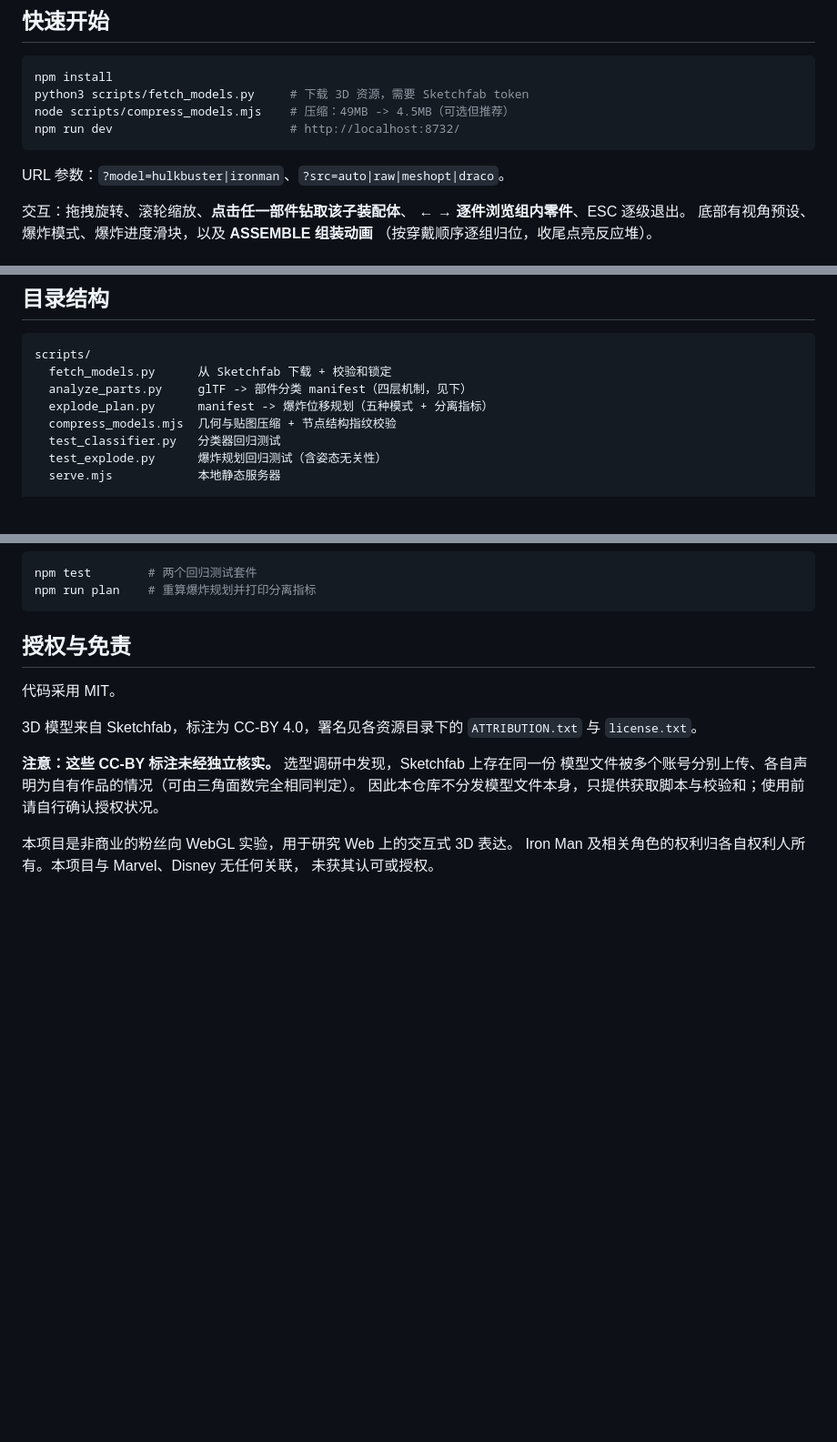
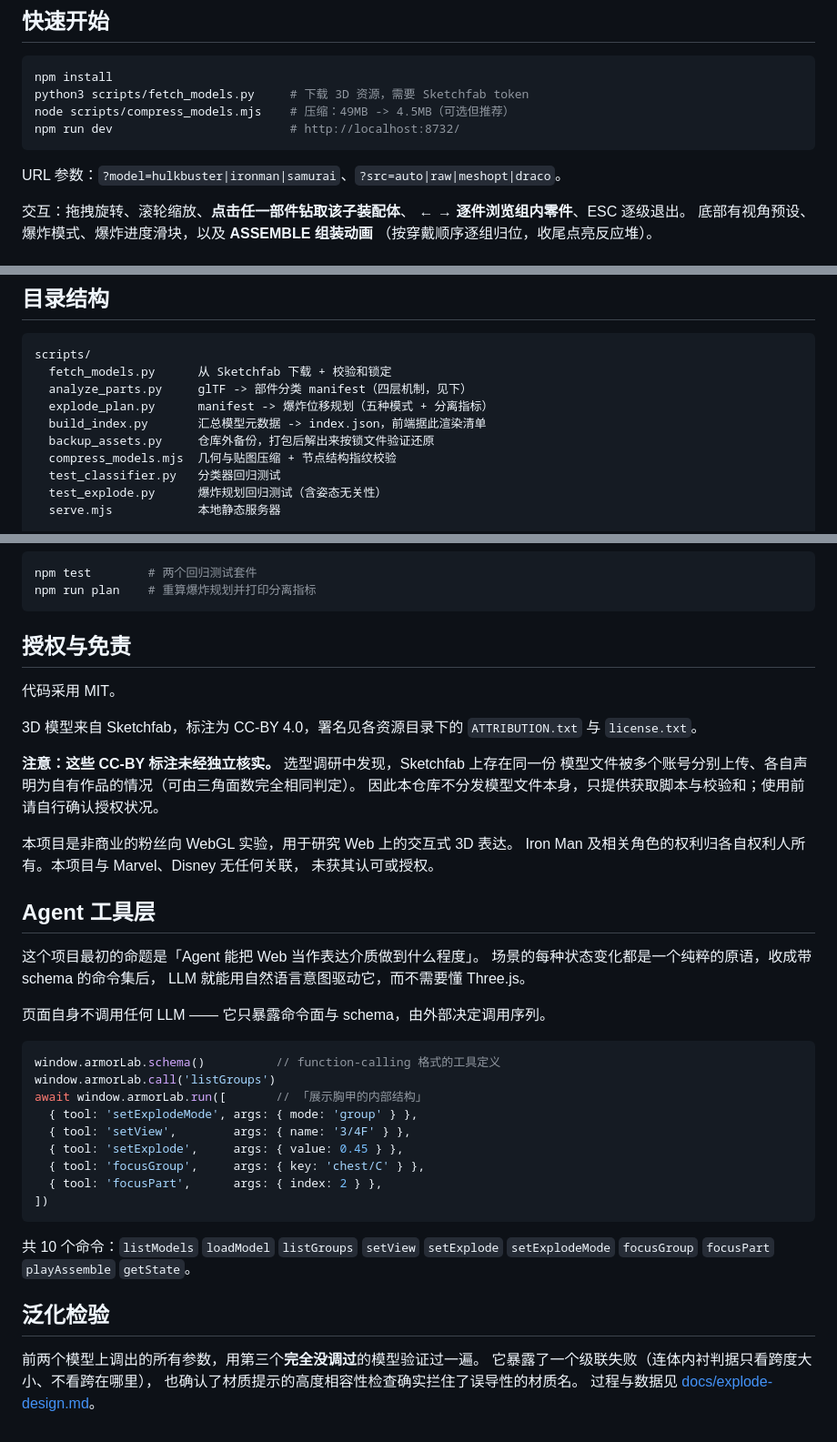
Before and after one commit to BozhengLong/ironman-armor-lab, a Markdown page: README.md, 3 parts joined by grey strips. Shown at 91% size. Rendered like a GitHub page; blank space fills up the shorter version.

Commit message:
docs: README 补充 Agent 工具层与泛化检验
Co-Authored-By: Claude Opus 5 (1M context) <noreply@anthropic.com>

````diff
--- a/README.md
+++ b/README.md
@@ -14,7 +14,7 @@ node scripts/compress_models.mjs    # 压缩：49MB -> 4.5MB（可选但推荐
 npm run dev                         # http://localhost:8732/
 ```
 
-URL 参数：`?model=hulkbuster|ironman`、`?src=auto|raw|meshopt|draco`。
+URL 参数：`?model=hulkbuster|ironman|samurai`、`?src=auto|raw|meshopt|draco`。
 
 交互：拖拽旋转、滚轮缩放、**点击任一部件钻取该子装配体**、
 **← → 逐件浏览组内零件**、ESC 逐级退出。
@@ -50,6 +50,8 @@ scripts/
   fetch_models.py      从 Sketchfab 下载 + 校验和锁定
   analyze_parts.py     glTF -> 部件分类 manifest（四层机制，见下）
   explode_plan.py      manifest -> 爆炸位移规划（五种模式 + 分离指标）
+  build_index.py       汇总模型元数据 -> index.json，前端据此渲染清单
+  backup_assets.py     仓库外备份，打包后解出来按锁文件验证还原
   compress_models.mjs  几何与贴图压缩 + 节点结构指纹校验
   test_classifier.py   分类器回归测试
   test_explode.py      爆炸规划回归测试（含姿态无关性）
@@ -115,3 +117,33 @@ npm run plan    # 重算爆炸规划并打印分离指标
 本项目是非商业的粉丝向 WebGL 实验，用于研究 Web 上的交互式 3D 表达。
 Iron Man 及相关角色的权利归各自权利人所有。本项目与 Marvel、Disney 无任何关联，
 未获其认可或授权。
+
+## Agent 工具层
+
+这个项目最初的命题是「Agent 能把 Web 当作表达介质做到什么程度」。
+场景的每种状态变化都是一个纯粹的原语，收成带 schema 的命令集后，
+LLM 就能用自然语言意图驱动它，而不需要懂 Three.js。
+
+页面自身不调用任何 LLM —— 它只暴露命令面与 schema，由外部决定调用序列。
+
+```js
+window.armorLab.schema()          // function-calling 格式的工具定义
+window.armorLab.call('listGroups')
+await window.armorLab.run([       // 「展示胸甲的内部结构」
+  { tool: 'setExplodeMode', args: { mode: 'group' } },
+  { tool: 'setView',        args: { name: '3/4F' } },
+  { tool: 'setExplode',     args: { value: 0.45 } },
+  { tool: 'focusGroup',     args: { key: 'chest/C' } },
+  { tool: 'focusPart',      args: { index: 2 } },
+])
+```
+
+共 10 个命令：`listModels` `loadModel` `listGroups` `setView` `setExplode`
+`setExplodeMode` `focusGroup` `focusPart` `playAssemble` `getState`。
+
+## 泛化检验
+
+前两个模型上调出的所有参数，用第三个**完全没调过**的模型验证过一遍。
+它暴露了一个级联失败（连体内衬判据只看跨度大小、不看跨在哪里），
+也确认了材质提示的高度相容性检查确实拦住了误导性的材质名。
+过程与数据见 [docs/explode-design.md](docs/explode-design.md)。
````
